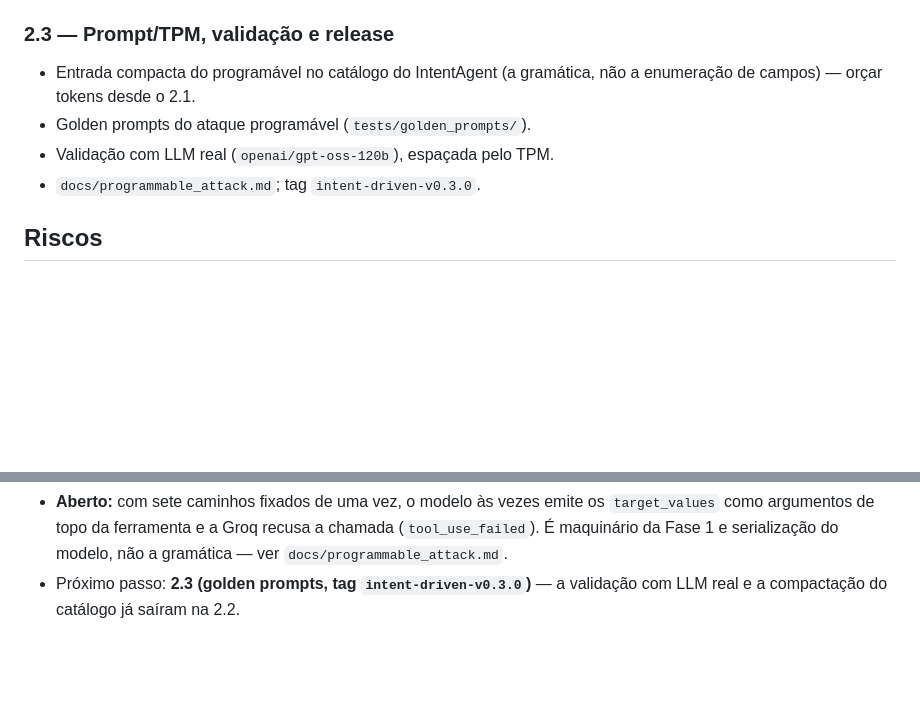
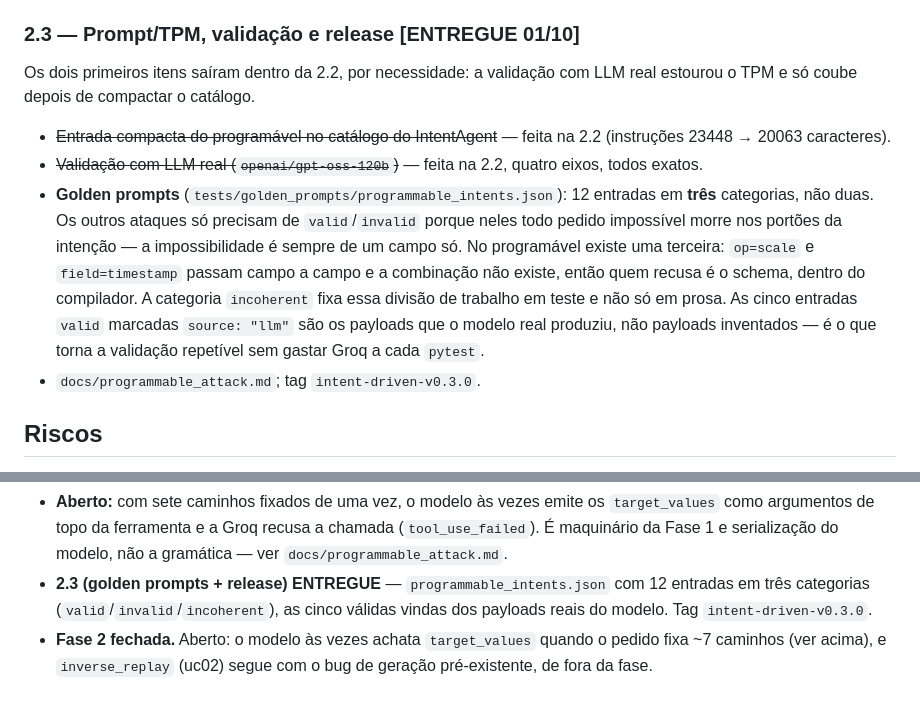
Before and after one commit to sequincozes/ereno-ai, a Markdown page: docs/phase2_plan.md, 2 parts joined by grey strips. GitHub-like rendering; blank space fills up the shorter version.

Commit message:
docs: mark phase 2.3 done and close phase 2
Records that the first two items of 2.3 were delivered inside 2.2 out of
necessity (the real-LLM validation did not fit the TPM until the catalogue
was compacted), and what phase 2 leaves open: the occasional flattening of
target_values on long payloads, and the pre-existing inverse_replay
generation bug that was never part of the phase.

```diff
--- a/docs/phase2_plan.md
+++ b/docs/phase2_plan.md
@@ -253,12 +253,25 @@ consegue expressá-la.
   dos outros ataques verificada por CRC: das 281 classes do JAR, só
   `ProgrammableCreatorC.class` mudou. Detalhe em `docs/programmable_attack.md`.
 
-### 2.3 — Prompt/TPM, validação e release
+### 2.3 — Prompt/TPM, validação e release **[ENTREGUE 01/10]**
 
-- Entrada compacta do programável no catálogo do IntentAgent (a gramática, não a
-  enumeração de campos) — orçar tokens desde o 2.1.
-- Golden prompts do ataque programável (`tests/golden_prompts/`).
-- Validação com LLM real (`openai/gpt-oss-120b`), espaçada pelo TPM.
+Os dois primeiros itens saíram dentro da 2.2, por necessidade: a validação com
+LLM real estourou o TPM e só coube depois de compactar o catálogo.
+
+- ~~Entrada compacta do programável no catálogo do IntentAgent~~ — feita na 2.2
+  (instruções 23448 → 20063 caracteres).
+- ~~Validação com LLM real (`openai/gpt-oss-120b`)~~ — feita na 2.2, quatro
+  eixos, todos exatos.
+- **Golden prompts** (`tests/golden_prompts/programmable_intents.json`): 12
+  entradas em **três** categorias, não duas. Os outros ataques só precisam de
+  `valid`/`invalid` porque neles todo pedido impossível morre nos portões da
+  intenção — a impossibilidade é sempre de um campo só. No programável existe uma
+  terceira: `op=scale` e `field=timestamp` passam campo a campo e a combinação
+  não existe, então quem recusa é o schema, dentro do compilador. A categoria
+  `incoherent` fixa essa divisão de trabalho em teste e não só em prosa.
+  As cinco entradas `valid` marcadas `source: "llm"` são os payloads que o modelo
+  real produziu, não payloads inventados — é o que torna a validação repetível
+  sem gastar Groq a cada `pytest`.
 - `docs/programmable_attack.md`; tag `intent-driven-v0.3.0`.
 
 ## Riscos
@@ -297,5 +310,9 @@ consegue expressá-la.
   `target_values` como argumentos de topo da ferramenta e a Groq recusa a chamada
   (`tool_use_failed`). É maquinário da Fase 1 e serialização do modelo, não a
   gramática — ver `docs/programmable_attack.md`.
-- Próximo passo: **2.3 (golden prompts, tag `intent-driven-v0.3.0`)** — a
-  validação com LLM real e a compactação do catálogo já saíram na 2.2.
+- **2.3 (golden prompts + release) ENTREGUE** — `programmable_intents.json` com
+  12 entradas em três categorias (`valid`/`invalid`/`incoherent`), as cinco
+  válidas vindas dos payloads reais do modelo. Tag `intent-driven-v0.3.0`.
+- **Fase 2 fechada.** Aberto: o modelo às vezes achata `target_values` quando o
+  pedido fixa ~7 caminhos (ver acima), e `inverse_replay` (uc02) segue com o bug
+  de geração pré-existente, de fora da fase.
```
Also changed, not shown: docs/programmable_attack.md (+5 -0 lines).
